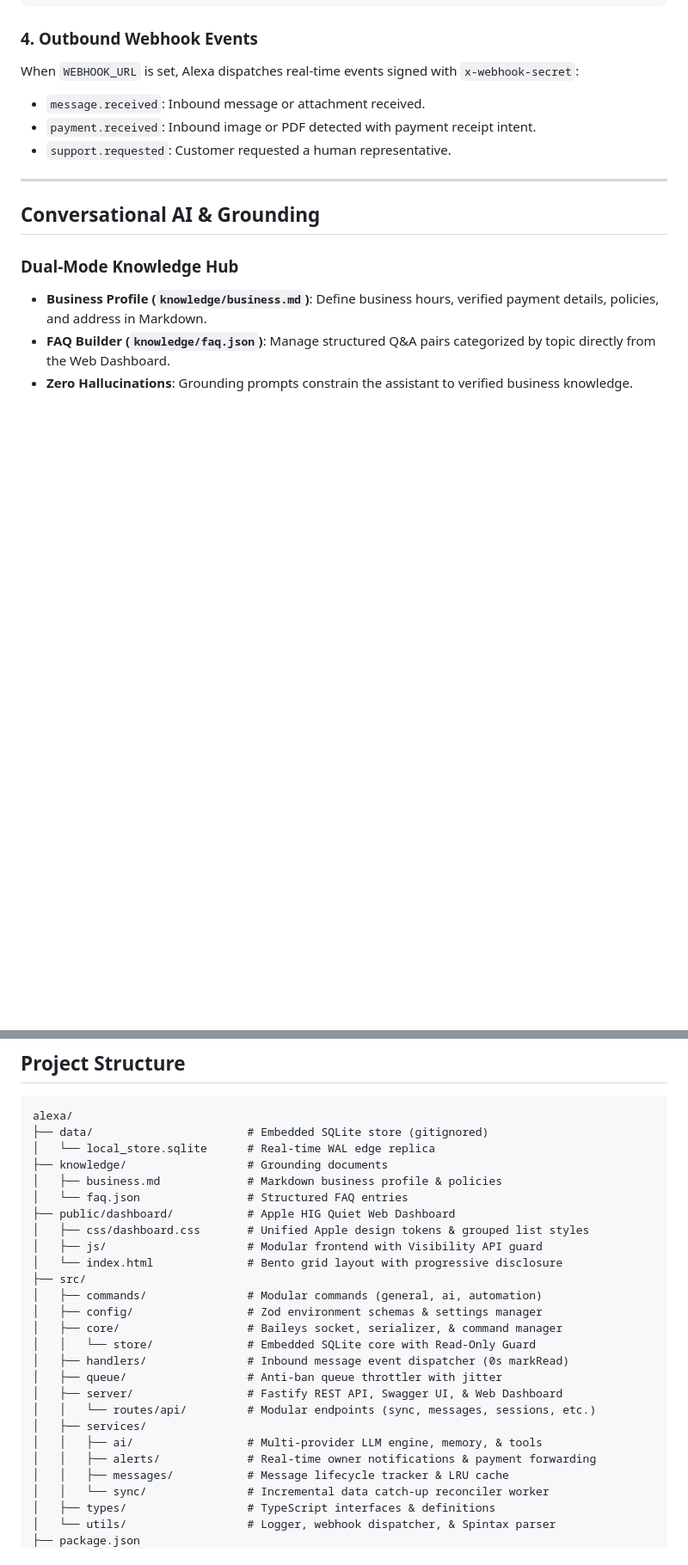
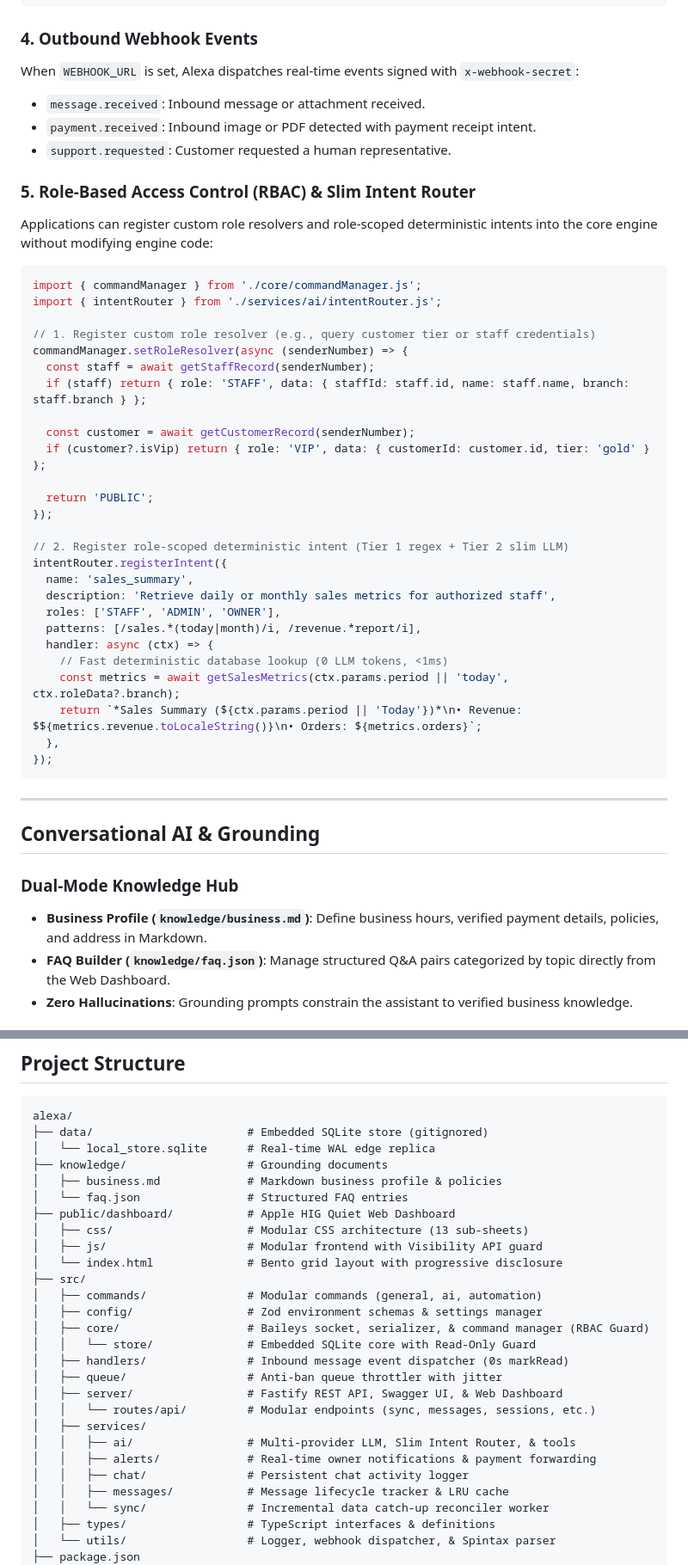
Before and after one commit to reyvanpurnama/alexa, a Markdown page: README.md, 2 parts joined by grey strips. Shown at 86% size. Rendered like a GitHub page; blank space fills up the shorter version.

Commit message:
docs: update README with generic RBAC and Slim Intent Router architecture

````diff
--- a/README.md
+++ b/README.md
@@ -144,6 +147,38 @@ When `WEBHOOK_URL` is set, Alexa dispatches real-time events signed with `x-webh
 - `payment.received`: Inbound image or PDF detected with payment receipt intent.
 - `support.requested`: Customer requested a human representative.
 
+### 5. Role-Based Access Control (RBAC) & Slim Intent Router
+Applications can register custom role resolvers and role-scoped deterministic intents into the core engine without modifying engine code:
+
+```typescript
+import { commandManager } from './core/commandManager.js';
+import { intentRouter } from './services/ai/intentRouter.js';
+
+// 1. Register custom role resolver (e.g., query customer tier or staff credentials)
+commandManager.setRoleResolver(async (senderNumber) => {
+  const staff = await getStaffRecord(senderNumber);
+  if (staff) return { role: 'STAFF', data: { staffId: staff.id, name: staff.name, branch: staff.branch } };
+
+  const customer = await getCustomerRecord(senderNumber);
+  if (customer?.isVip) return { role: 'VIP', data: { customerId: customer.id, tier: 'gold' } };
+
+  return 'PUBLIC';
+});
+
+// 2. Register role-scoped deterministic intent (Tier 1 regex + Tier 2 slim LLM)
+intentRouter.registerIntent({
+  name: 'sales_summary',
+  description: 'Retrieve daily or monthly sales metrics for authorized staff',
+  roles: ['STAFF', 'ADMIN', 'OWNER'],
+  patterns: [/sales.*(today|month)/i, /revenue.*report/i],
+  handler: async (ctx) => {
+    // Fast deterministic database lookup (0 LLM tokens, <1ms)
+    const metrics = await getSalesMetrics(ctx.params.period || 'today', ctx.roleData?.branch);
+    return `*Sales Summary (${ctx.params.period || 'Today'})*\n• Revenue: $${metrics.revenue.toLocaleString()}\n• Orders: ${metrics.orders}`;
+  },
+});
+```
+
 ---
 
 ## Conversational AI & Grounding
@@ -224,21 +259,22 @@ alexa/
 │   ├── business.md             # Markdown business profile & policies
 │   └── faq.json                # Structured FAQ entries
 ├── public/dashboard/           # Apple HIG Quiet Web Dashboard
-│   ├── css/dashboard.css       # Unified Apple design tokens & grouped list styles
+│   ├── css/                    # Modular CSS architecture (13 sub-sheets)
 │   ├── js/                     # Modular frontend with Visibility API guard
 │   └── index.html              # Bento grid layout with progressive disclosure
 ├── src/
 │   ├── commands/               # Modular commands (general, ai, automation)
 │   ├── config/                 # Zod environment schemas & settings manager
-│   ├── core/                   # Baileys socket, serializer, & command manager
+│   ├── core/                   # Baileys socket, serializer, & command manager (RBAC Guard)
 │   │   └── store/              # Embedded SQLite core with Read-Only Guard
 │   ├── handlers/               # Inbound message event dispatcher (0s markRead)
 │   ├── queue/                  # Anti-ban queue throttler with jitter
 │   ├── server/                 # Fastify REST API, Swagger UI, & Web Dashboard
 │   │   └── routes/api/         # Modular endpoints (sync, messages, sessions, etc.)
 │   ├── services/
-│   │   ├── ai/                 # Multi-provider LLM engine, memory, & tools
+│   │   ├── ai/                 # Multi-provider LLM, Slim Intent Router, & tools
 │   │   ├── alerts/             # Real-time owner notifications & payment forwarding
+│   │   ├── chat/               # Persistent chat activity logger
 │   │   ├── messages/           # Message lifecycle tracker & LRU cache
 │   │   └── sync/               # Incremental data catch-up reconciler worker
 │   ├── types/                  # TypeScript interfaces & definitions
````
Also changed, not shown: other parts of README.md (+3 -0 lines).
